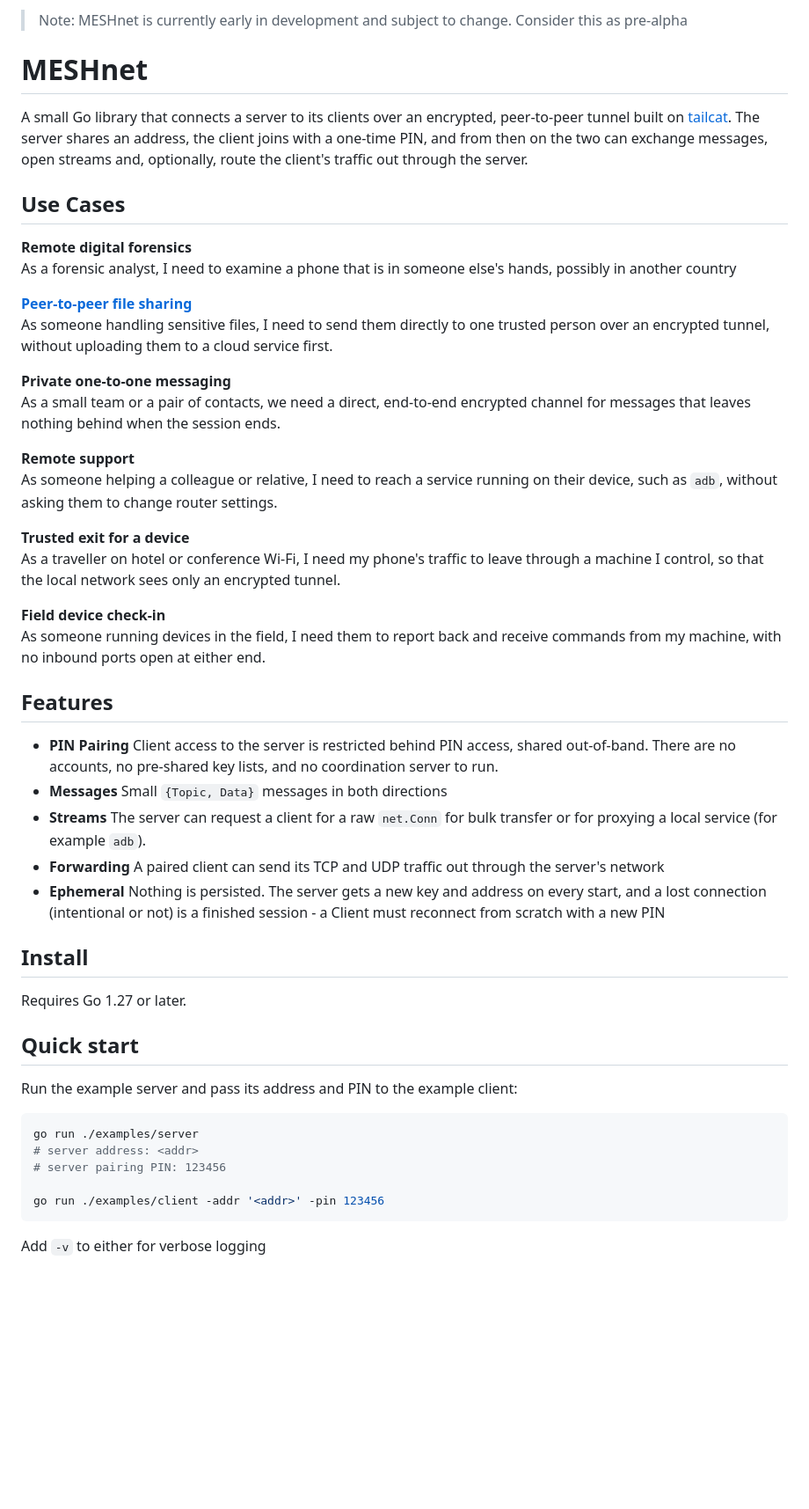
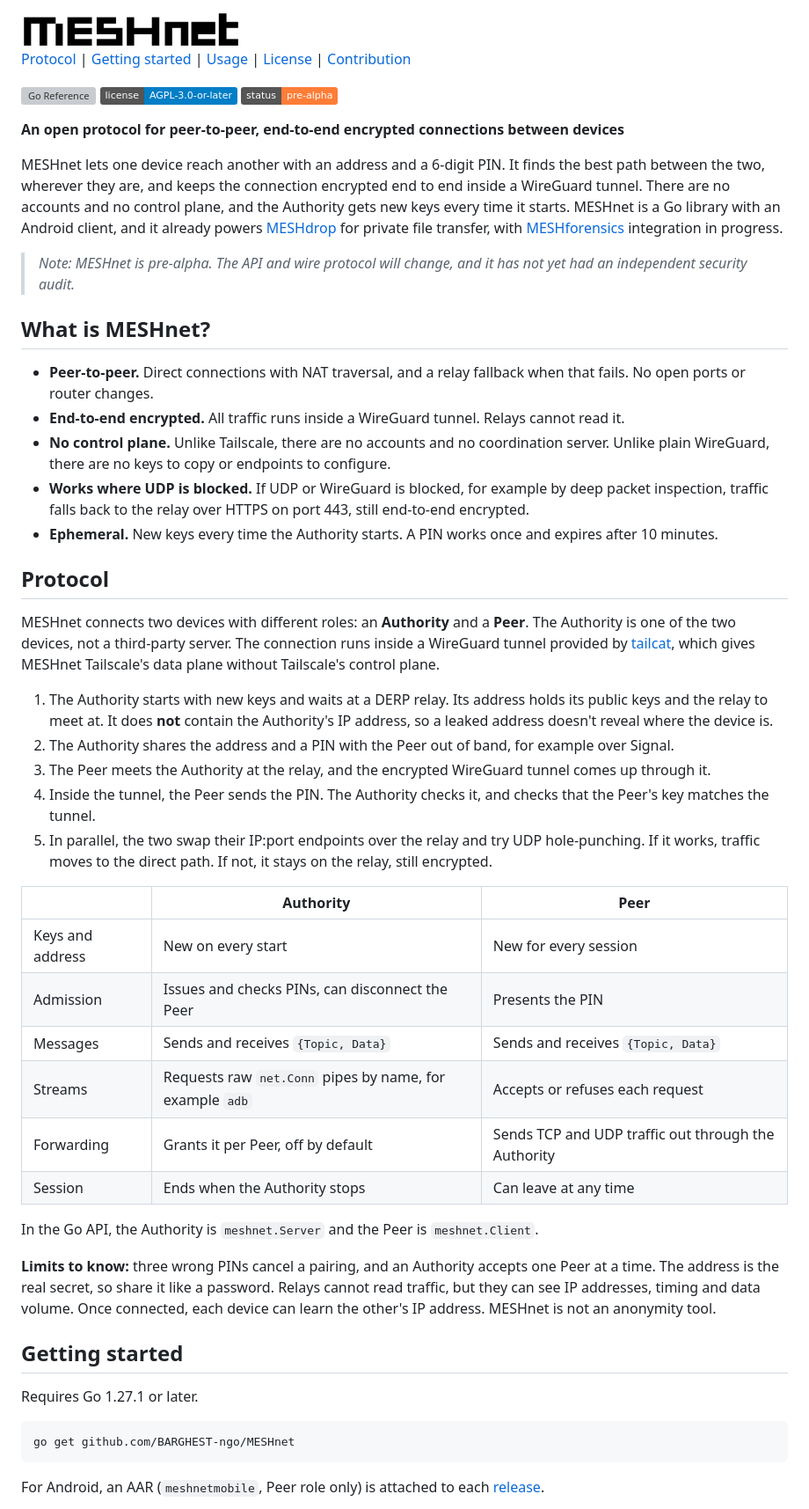
Before and after one commit to BARGHEST-ngo/MESHnet, a Markdown page: README.md, the part around one of its changes. Shown at 88% size. Rendered like a GitHub page; pictures changed too: assets/meshnet-light.png (added); badges without logos; blank space fills up the shorter version; grey boxes are pictures that could not be loaded.

Commit message:
Refactor/readme (#73)
* refactor: readme

* refactor: readme changes

* refactor: readme changes

* refactor: more changes

* refactor: more changes

````diff
--- a/README.md
+++ b/README.md
@@ -1,48 +1,59 @@
->Note: MESHnet is currently early in development and subject to change. Consider this as pre-alpha
+<picture>
+  <source width="250" srcset="assets/meshnet-dark.png" media="(prefers-color-scheme: dark)" />
+  <source width="250" srcset="assets/meshnet-light.png" media="(prefers-color-scheme: light)" />
+  <img width="250" src="assets/meshnet-light.png" alt="MESHnet" />
+</picture>
 
-# MESHnet
-A small Go library that connects a server to its clients over an encrypted, peer-to-peer tunnel built on [tailcat](https://github.com/tailscale/tailcat). The server shares an address, the client joins with a one-time PIN, and from then on the two can exchange messages, open streams and, optionally, route the client's traffic out through the server.
+[Protocol](#protocol) | [Getting started](#getting-started) | [Usage](#usage) | [License](#license) | [Contribution](#contribution)
 
-## Use Cases
+[![Go Reference](https://pkg.go.dev/badge/github.com/BARGHEST-ngo/MESHnet.svg)](https://pkg.go.dev/github.com/BARGHEST-ngo/MESHnet)
+[![License: AGPL-3.0-or-later](https://img.shields.io/badge/license-AGPL--3.0--or--later-blue.svg)](LICENSE)
+![Status: pre-alpha](https://img.shields.io/badge/status-pre--alpha-orange.svg)
 
-**Remote digital forensics**
-As a forensic analyst, I need to examine a phone that is in someone else's hands, possibly in another country
+**An open protocol for peer-to-peer, end-to-end encrypted connections between devices**
 
-**[Peer-to-peer file sharing](https://github.com/BARGHEST-ngo/MESHdrop)**
-As someone handling sensitive files, I need to send them directly to one trusted person over an encrypted tunnel, without uploading them to a cloud service first.
+MESHnet lets one device reach another with an address and a 6-digit PIN. It finds the best path between the two, wherever they are, and keeps the connection encrypted end to end inside a WireGuard tunnel. There are no accounts and no control plane, and the Authority gets new keys every time it starts. MESHnet is a Go library with an Android client, and it already powers [MESHdrop](https://github.com/BARGHEST-ngo/MESHdrop) for private file transfer, with [MESHforensics](https://github.com/BARGHEST-ngo/MESHforensics) integration in progress.
 
-**Private one-to-one messaging**
-As a small team or a pair of contacts, we need a direct, end-to-end encrypted channel for messages that leaves nothing behind when the session ends.
+>_Note: MESHnet is pre-alpha. The API and wire protocol will change, and it has not yet had an independent security audit._
 
-**Remote support**
-As someone helping a colleague or relative, I need to reach a service running on their device, such as `adb`, without asking them to change router settings.
+## What is MESHnet?
 
-**Trusted exit for a device**
-As a traveller on hotel or conference Wi-Fi, I need my phone's traffic to leave through a machine I control, so that the local network sees only an encrypted tunnel.
+- **Peer-to-peer.** Direct connections with NAT traversal, and a relay fallback when that fails. No open ports or router changes.
+- **End-to-end encrypted.** All traffic runs inside a WireGuard tunnel. Relays cannot read it.
+- **No control plane.** Unlike Tailscale, there are no accounts and no coordination server. Unlike plain WireGuard, there are no keys to copy or endpoints to configure.
+- **Works where UDP is blocked.** If UDP or WireGuard is blocked, for example by deep packet inspection, traffic falls back to the relay over HTTPS on port 443, still end-to-end encrypted.
+- **Ephemeral.** New keys every time the Authority starts. A PIN works once and expires after 10 minutes.
 
-**Field device check-in**
-As someone running devices in the field, I need them to report back and receive commands from my machine, with no inbound ports open at either end.
-## Features
+## Protocol
 
-- **PIN Pairing** Client access to the server is restricted behind PIN access, shared out-of-band. There are no accounts, no pre-shared key lists, and no coordination server to run.
-- **Messages** Small `{Topic, Data}` messages in both directions
-- **Streams** The server can request a client for a raw `net.Conn` for bulk transfer or for proxying a local service (for example `adb`).
-- **Forwarding** A paired client can send its TCP and UDP traffic out through the server's network
-- **Ephemeral** Nothing is persisted. The server gets a new key and address on every start, and a lost connection (intentional or not) is a finished session - a Client must reconnect from scratch with a new PIN
+MESHnet connects two devices with different roles: an **Authority** and a **Peer**. The Authority is one of the two devices, not a third-party server. The connection runs inside a WireGuard tunnel provided by [tailcat](https://github.com/tailscale/tailcat), which gives MESHnet Tailscale's data plane without Tailscale's control plane.
 
-## Install
-Requires Go 1.27 or later.
+1. The Authority starts with new keys and waits at a DERP relay. Its address holds its public keys and the relay to meet at. It does **not** contain the Authority's IP address, so a leaked address doesn't reveal where the device is.
+2. The Authority shares the address and a PIN with the Peer out of band, for example over Signal.
+3. The Peer meets the Authority at the relay, and the encrypted WireGuard tunnel comes up through it.
+4. Inside the tunnel, the Peer sends the PIN. The Authority checks it, and checks that the Peer's key matches the tunnel.
+5. In parallel, the two swap their IP:port endpoints over the relay and try UDP hole-punching. If it works, traffic moves to the direct path. If not, it stays on the relay, still encrypted.
 
-## Quick start
-Run the example server and pass its address and PIN to the example client:
+| | Authority | Peer |
+| --- | --- | --- |
+| Keys and address | New on every start | New for every session |
+| Admission | Issues and checks PINs, can disconnect the Peer | Presents the PIN |
+| Messages | Sends and receives `{Topic, Data}` | Sends and receives `{Topic, Data}` |
+| Streams | Requests raw `net.Conn` pipes by name, for example `adb` | Accepts or refuses each request |
+| Forwarding | Grants it per Peer, off by default | Sends TCP and UDP traffic out through the Authority |
+| Session | Ends when the Authority stops | Can leave at any time |
+
+In the Go API, the Authority is `meshnet.Server` and the Peer is `meshnet.Client`.
+
+**Limits to know:** three wrong PINs cancel a pairing, and an Authority accepts one Peer at a time. The address is the real secret, so share it like a password. Relays cannot read traffic, but they can see IP addresses, timing and data volume. Once connected, each device can learn the other's IP address. MESHnet is not an anonymity tool.
+
+## Getting started
+
+Requires Go 1.27.1 or later.
 
 ```sh
-go run ./examples/server
-# server address: <addr>
-# server pairing PIN: 123456
-
-go run ./examples/client -addr '<addr>' -pin 123456
+go get github.com/BARGHEST-ngo/MESHnet
 ```
 
-Add `-v` to either for verbose logging
+For Android, an AAR (`meshnetmobile`, Peer role only) is attached to each [release](https://github.com/BARGHEST-ngo/MESHnet/releases).
 
````
Also changed, not shown: other parts of README.md (+31 -39 lines), assets/meshnet-dark.png (added).
